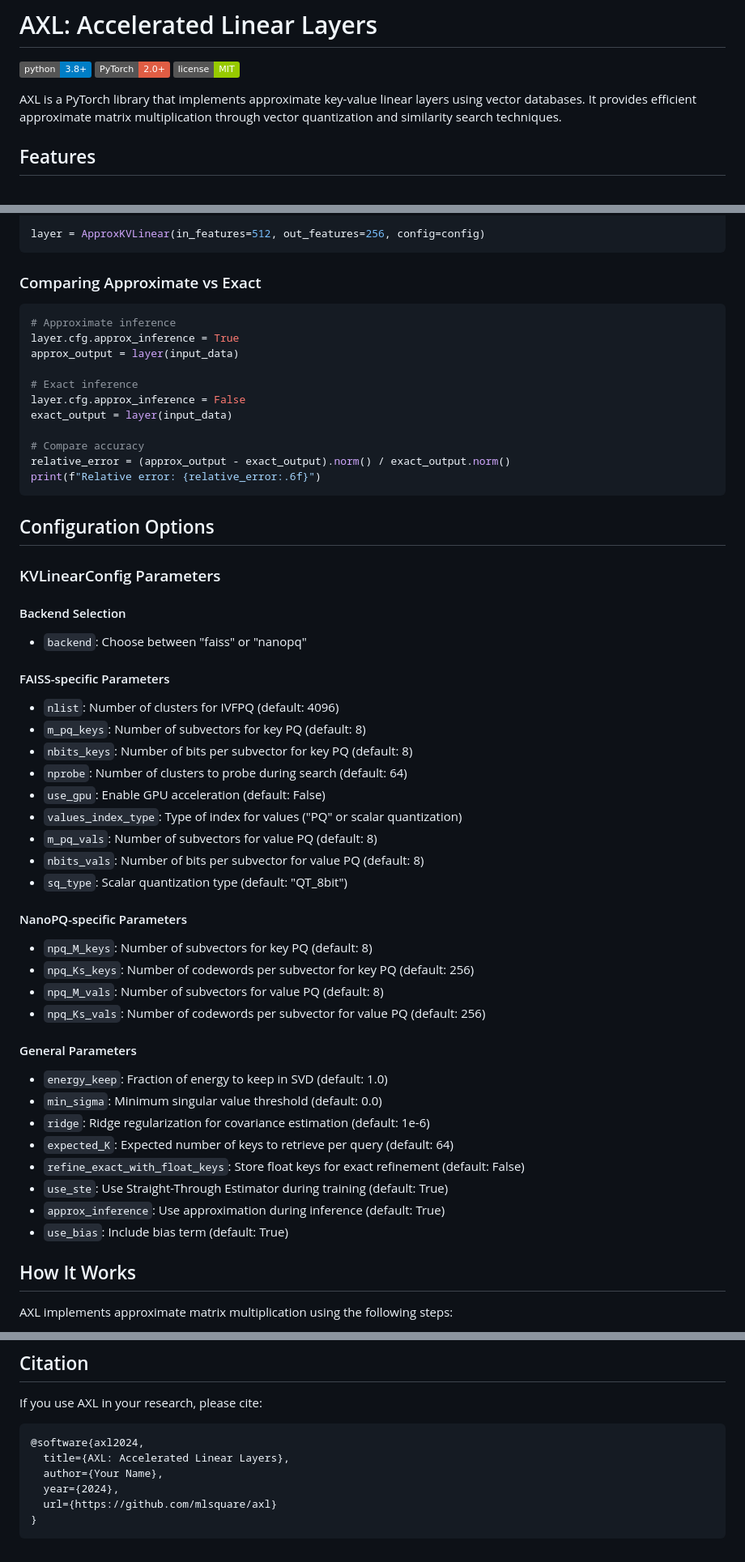
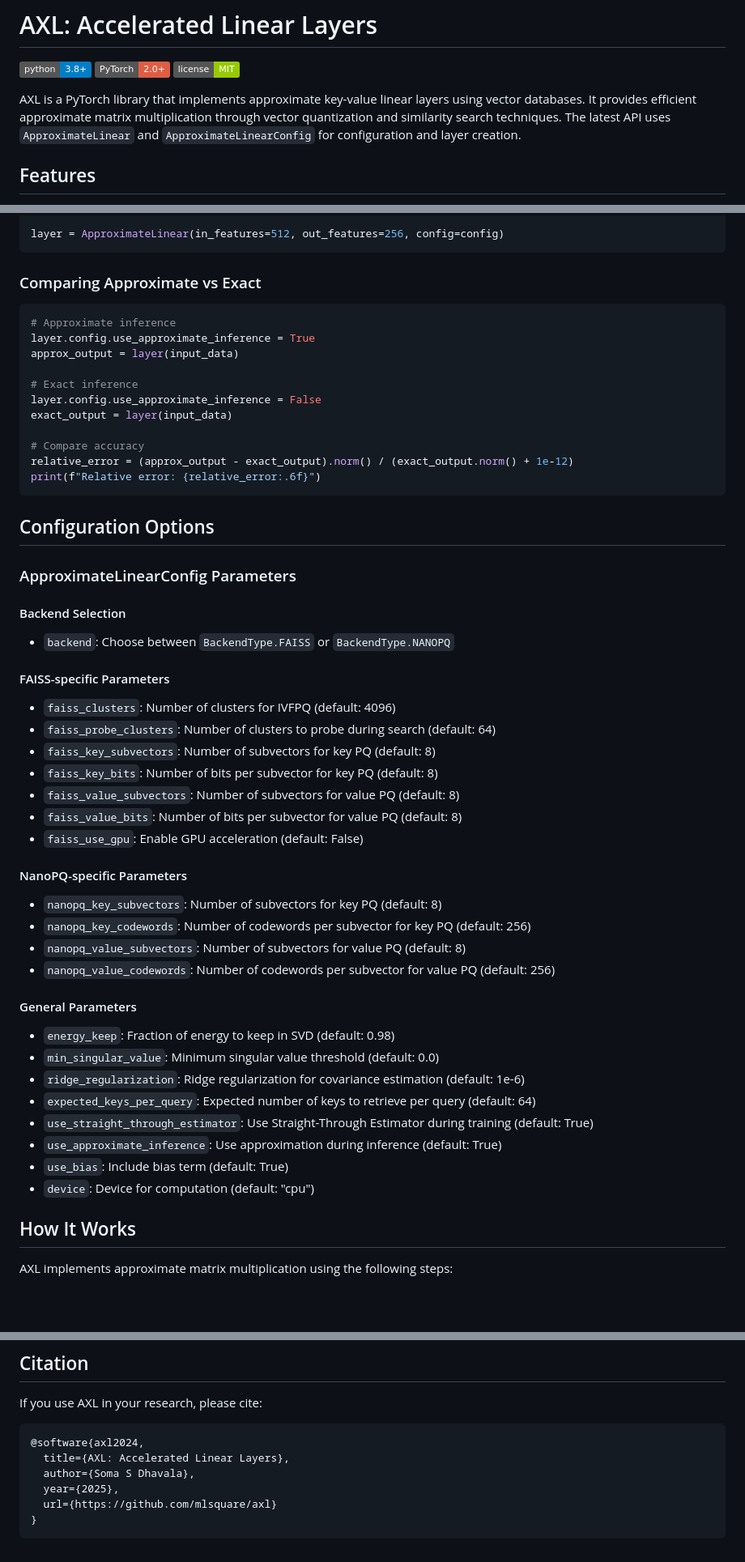
Before and after one commit to mlsquare/axl, a Markdown page: README.md, 3 parts joined by grey strips. Shown at 81% size. GitHub-like rendering; badges without logos; blank space fills up the shorter version.

````diff
--- a/README.md
+++ b/README.md
@@ -4,7 +4,8 @@
 [![PyTorch](https://img.shields.io/badge/PyTorch-2.0+-red.svg)](https://pytorch.org/)
 [![License](https://img.shields.io/badge/license-MIT-green.svg)](LICENSE)
 
-AXL is a PyTorch library that implements approximate key-value linear layers using vector databases. It provides efficient approximate matrix multiplication through vector quantization and similarity search techniques.
+
+AXL is a PyTorch library that implements approximate key-value linear layers using vector databases. It provides efficient approximate matrix multiplication through vector quantization and similarity search techniques. The latest API uses `ApproximateLinear` and `ApproximateLinearConfig` for configuration and layer creation.
 
 ## Features
 
@@ -128,58 +132,58 @@ config = KVLinearConfig(
     energy_keep=0.95
 )
 
-layer = ApproxKVLinear(in_features=512, out_features=256, config=config)
+layer = ApproximateLinear(in_features=512, out_features=256, config=config)
 ```
+
 
 ### Comparing Approximate vs Exact
 
 ```python
 # Approximate inference
-layer.cfg.approx_inference = True
+layer.config.use_approximate_inference = True
 approx_output = layer(input_data)
 
 # Exact inference
-layer.cfg.approx_inference = False
+layer.config.use_approximate_inference = False
 exact_output = layer(input_data)
 
 # Compare accuracy
-relative_error = (approx_output - exact_output).norm() / exact_output.norm()
+relative_error = (approx_output - exact_output).norm() / (exact_output.norm() + 1e-12)
 print(f"Relative error: {relative_error:.6f}")
 ```
 
 ## Configuration Options
 
-### KVLinearConfig Parameters
+
+### ApproximateLinearConfig Parameters
 
 #### Backend Selection
-- `backend`: Choose between "faiss" or "nanopq"
+- `backend`: Choose between `BackendType.FAISS` or `BackendType.NANOPQ`
 
 #### FAISS-specific Parameters
-- `nlist`: Number of clusters for IVFPQ (default: 4096)
-- `m_pq_keys`: Number of subvectors for key PQ (default: 8)
-- `nbits_keys`: Number of bits per subvector for key PQ (default: 8)
-- `nprobe`: Number of clusters to probe during search (default: 64)
-- `use_gpu`: Enable GPU acceleration (default: False)
-- `values_index_type`: Type of index for values ("PQ" or scalar quantization)
-- `m_pq_vals`: Number of subvectors for value PQ (default: 8)
-- `nbits_vals`: Number of bits per subvector for value PQ (default: 8)
-- `sq_type`: Scalar quantization type (default: "QT_8bit")
+- `faiss_clusters`: Number of clusters for IVFPQ (default: 4096)
+- `faiss_probe_clusters`: Number of clusters to probe during search (default: 64)
+- `faiss_key_subvectors`: Number of subvectors for key PQ (default: 8)
+- `faiss_key_bits`: Number of bits per subvector for key PQ (default: 8)
+- `faiss_value_subvectors`: Number of subvectors for value PQ (default: 8)
+- `faiss_value_bits`: Number of bits per subvector for value PQ (default: 8)
+- `faiss_use_gpu`: Enable GPU acceleration (default: False)
 
 #### NanoPQ-specific Parameters
-- `npq_M_keys`: Number of subvectors for key PQ (default: 8)
-- `npq_Ks_keys`: Number of codewords per subvector for key PQ (default: 256)
-- `npq_M_vals`: Number of subvectors for value PQ (default: 8)
-- `npq_Ks_vals`: Number of codewords per subvector for value PQ (default: 256)
+- `nanopq_key_subvectors`: Number of subvectors for key PQ (default: 8)
+- `nanopq_key_codewords`: Number of codewords per subvector for key PQ (default: 256)
+- `nanopq_value_subvectors`: Number of subvectors for value PQ (default: 8)
+- `nanopq_value_codewords`: Number of codewords per subvector for value PQ (default: 256)
 
 #### General Parameters
-- `energy_keep`: Fraction of energy to keep in SVD (default: 1.0)
-- `min_sigma`: Minimum singular value threshold (default: 0.0)
-- `ridge`: Ridge regularization for covariance estimation (default: 1e-6)
-- `expected_K`: Expected number of keys to retrieve per query (default: 64)
-- `refine_exact_with_float_keys`: Store float keys for exact refinement (default: False)
-- `use_ste`: Use Straight-Through Estimator during training (default: True)
-- `approx_inference`: Use approximation during inference (default: True)
+- `energy_keep`: Fraction of energy to keep in SVD (default: 0.98)
+- `min_singular_value`: Minimum singular value threshold (default: 0.0)
+- `ridge_regularization`: Ridge regularization for covariance estimation (default: 1e-6)
+- `expected_keys_per_query`: Expected number of keys to retrieve per query (default: 64)
+- `use_straight_through_estimator`: Use Straight-Through Estimator during training (default: True)
+- `use_approximate_inference`: Use approximation during inference (default: True)
 - `use_bias`: Include bias term (default: True)
+- `device`: Device for computation (default: "cpu")
 
 ## How It Works
 
@@ -214,8 +218,8 @@ If you use AXL in your research, please cite:
 ```bibtex
 @software{axl2024,
   title={AXL: Accelerated Linear Layers},
-  author={Your Name},
-  year={2024},
+  author={Soma S Dhavala},
+  year={2025},
   url={https://github.com/mlsquare/axl}
 }
 ```
````
Also changed, not shown: other parts of README.md (+31 -28 lines).
